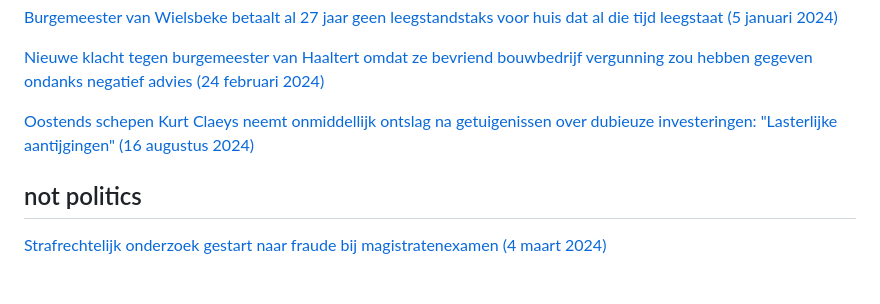
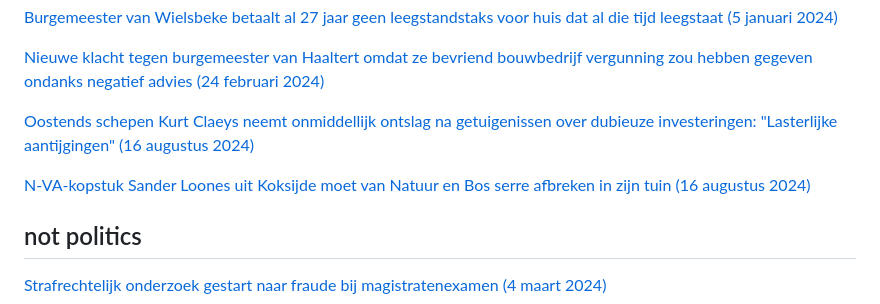
Before and after one commit to arnoschutijzer/belgian-politics-are-going-great, a Markdown page: README.md, the part around the change. Drawn GitHub-style; blank space fills up the shorter version.

```diff
--- a/README.md
+++ b/README.md
@@ -64,5 +64,7 @@
 
 [Oostends schepen Kurt Claeys neemt onmiddellijk ontslag na getuigenissen over dubieuze investeringen: "Lasterlijke aantijgingen" (16 augustus 2024)](https://www.vrt.be/vrtnws/nl/2024/08/16/kurt-claeys-komt-niet-op/)
 
+[N-VA-kopstuk Sander Loones uit Koksijde moet van Natuur en Bos serre afbreken in zijn tuin (16 augustus 2024)](https://www.vrt.be/vrtnws/nl/2024/08/16/nv-a-kopstuk-sander-loones-uit-koksijde-moet-van-natuur-en-bos-s/)
+
 ## not politics
 [Strafrechtelijk onderzoek gestart naar fraude bij magistratenexamen (4 maart 2024)](https://www.vrt.be/vrtnws/nl/2024/03/04/strafrechtelijk-onderzoek-gestart-naar-fraude-bij-magistratenexa/)
```
